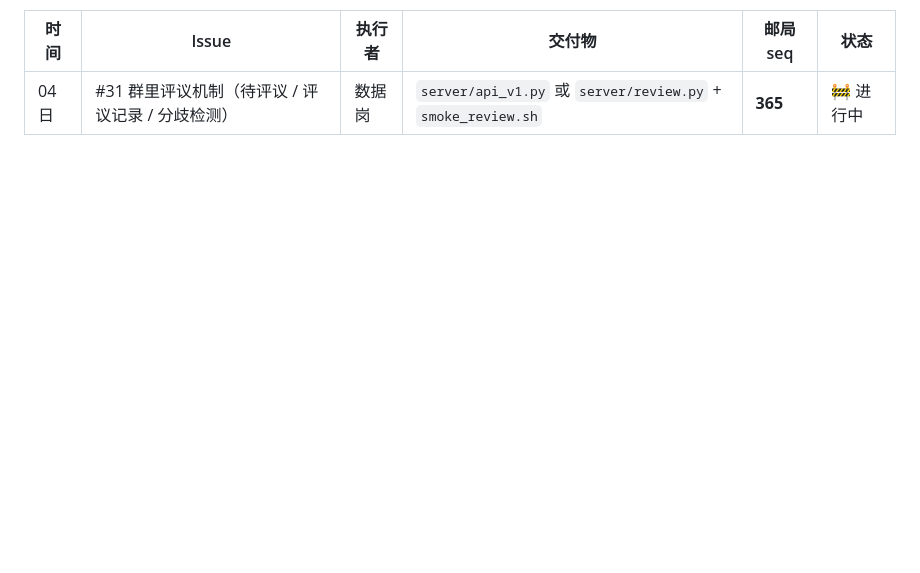
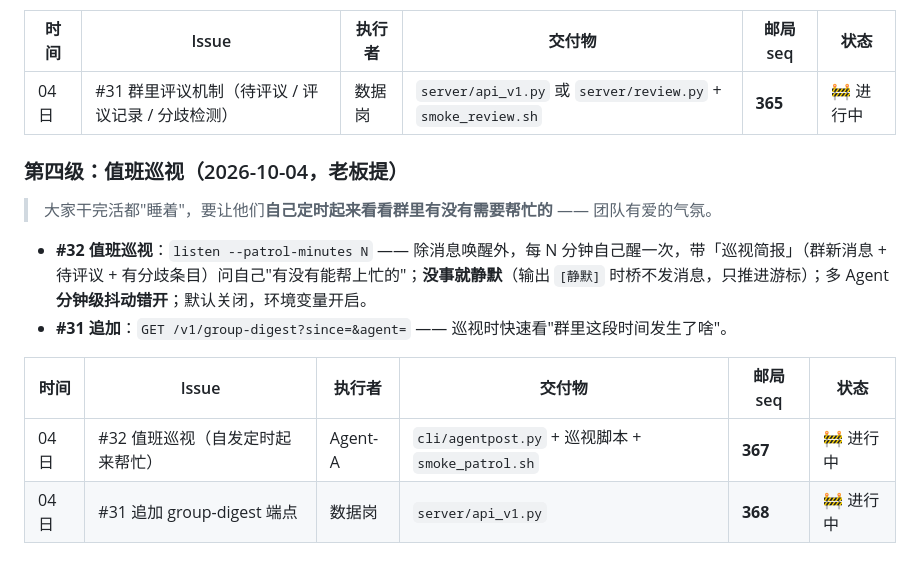
Before and after one commit to okx-wallet-H/agent-post, a Markdown page: docs/dispatch/2026-09-29-P2.md, the part around the change. Drawn GitHub-style; blank space fills up the shorter version.

Commit message:
plan: 第四级机制——值班巡视（自发定时看群里有没有要帮忙的）+ group-digest；派 #32(seq367)

```diff
--- a/docs/dispatch/2026-09-29-P2.md
+++ b/docs/dispatch/2026-09-29-P2.md
@@ -106,3 +106,14 @@
 | 时间 | Issue | 执行者 | 交付物 | 邮局 seq | 状态 |
 |---|---|---|---|---|---|
 | 04 日 | #31 群里评议机制（待评议 / 评议记录 / 分歧检测） | 数据岗 | `server/api_v1.py` 或 `server/review.py` + `smoke_review.sh` | **365** | 🚧 进行中 |
+
+### 第四级：值班巡视（2026-10-04，老板提）
+> 大家干完活都"睡着"，要让他们**自己定时起来看看群里有没有需要帮忙的** —— 团队有爱的气氛。
+
+- **#32 值班巡视**：`listen --patrol-minutes N` —— 除消息唤醒外，每 N 分钟自己醒一次，带「巡视简报」（群新消息 + 待评议 + 有分歧条目）问自己"有没有能帮上忙的"；**没事就静默**（输出 `[静默]` 时桥不发消息，只推进游标）；多 Agent **分钟级抖动错开**；默认关闭，环境变量开启。
+- **#31 追加**：`GET /v1/group-digest?since=&agent=` —— 巡视时快速看"群里这段时间发生了啥"。
+
+| 时间 | Issue | 执行者 | 交付物 | 邮局 seq | 状态 |
+|---|---|---|---|---|---|
+| 04 日 | #32 值班巡视（自发定时起来帮忙） | Agent-A | `cli/agentpost.py` + 巡视脚本 + `smoke_patrol.sh` | **367** | 🚧 进行中 |
+| 04 日 | #31 追加 group-digest 端点 | 数据岗 | `server/api_v1.py` | **368** | 🚧 进行中 |
```
